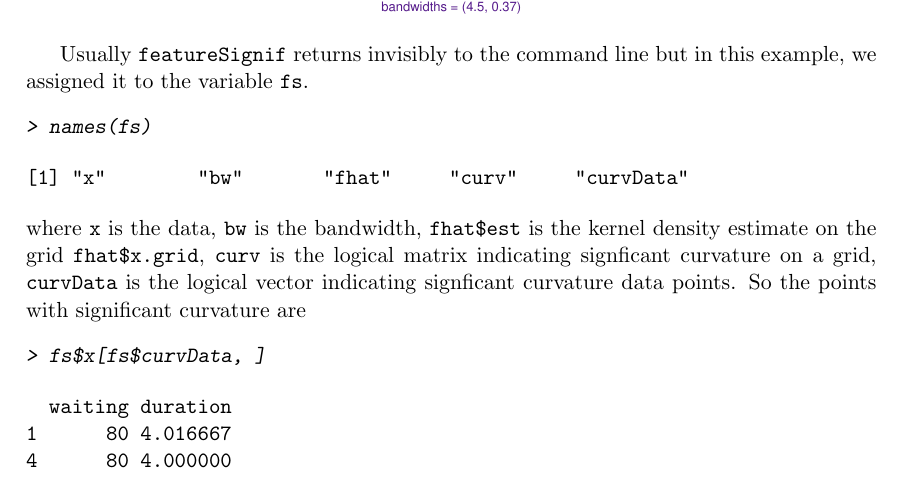
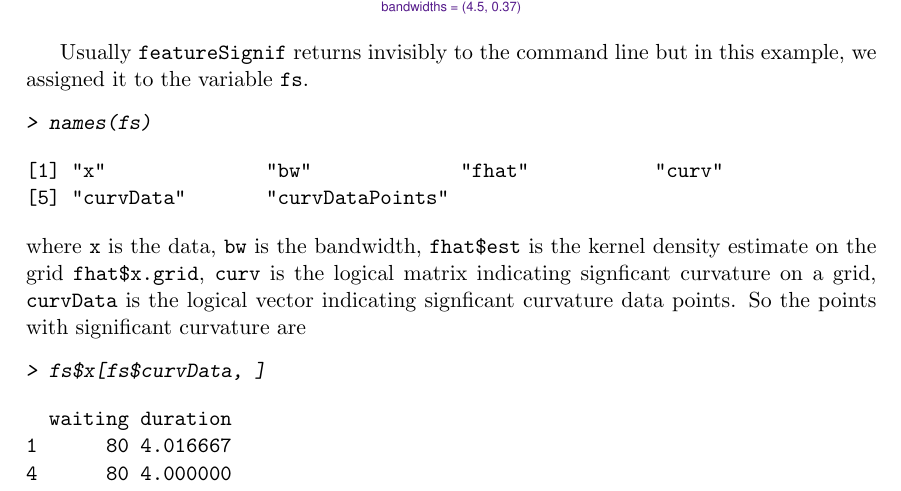
Before and after one commit to cran/feature, a LaTeX document (inst/doc/feature.tex): part of page 4 of 5, cut so that both start at the same text. The pictures show the PDF file inst/doc/feature.pdf that the author committed with the source.

Commit message:
version 1.1-13

```diff
--- a/inst/doc/feature.tex
+++ b/inst/doc/feature.tex
@@ -154,7 +154,8 @@ but in this example, we assigned it to the variable \texttt{fs}.
 > names(fs)
 \end{Sinput}
 \begin{Soutput}
-[1] "x"        "bw"       "fhat"     "curv"     "curvData"
+[1] "x"              "bw"             "fhat"           "curv"
+[5] "curvData"       "curvDataPoints"
 \end{Soutput}
 \end{Schunk}
 where \texttt{x} is the data, \texttt{bw} is the bandwidth, \texttt{fhat\$est}
```
Also changed, not shown: inst/doc/Rplots.ps, inst/doc/feature.pdf, inst/doc/feature.tex (2 more changed lines), 8 other files.
